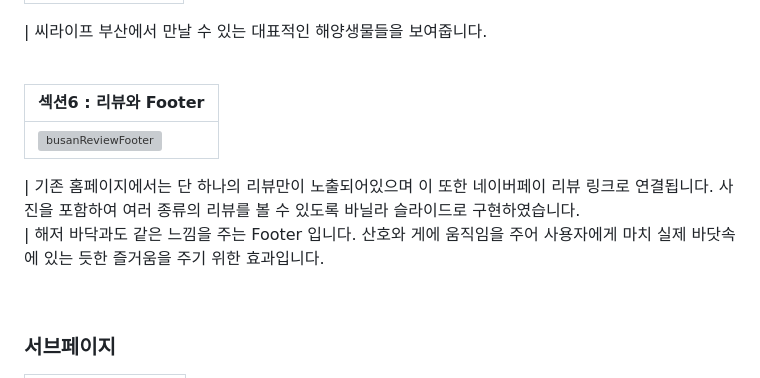
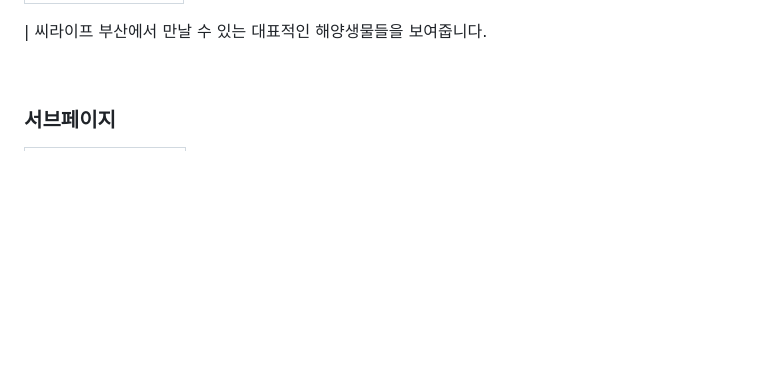
Before and after one commit to rbska9810/Korean-Library-Association, a Markdown page: README.md, the part around the change printed below. Rendered like a GitHub page; blank space fills up the shorter version; grey boxes are pictures that could not be loaded.

```diff
--- a/README.md
+++ b/README.md
@@ -70,14 +70,5 @@
 
 | 씨라이프 부산에서 만날 수 있는 대표적인 해양생물들을 보여줍니다.
-
-<br>
-
-| 섹션6 : 리뷰와 Footer                                                                                                           |
-| :------------------------------------------------------------------------------------------------------------------------------ |
-| ![busanReviewFooter](https://github.com/Isabella-Kim/SeaLifeBusanRenewal/assets/139948934/5e060371-12a4-4b17-a905-d938ee3780de) |
-
-| 기존 홈페이지에서는 단 하나의 리뷰만이 노출되어있으며 이 또한 네이버페이 리뷰 링크로 연결됩니다. 사진을 포함하여 여러 종류의 리뷰를 볼 수 있도록 바닐라 슬라이드로 구현하였습니다.<br>
-| 해저 바닥과도 같은 느낌을 주는 Footer 입니다. 산호와 게에 움직임을 주어 사용자에게 마치 실제 바닷속에 있는 듯한 즐거움을 주기 위한 효과입니다.
 
 <br>
 
```
Also changed, not shown: other parts of README.md (+6 -6 lines).
